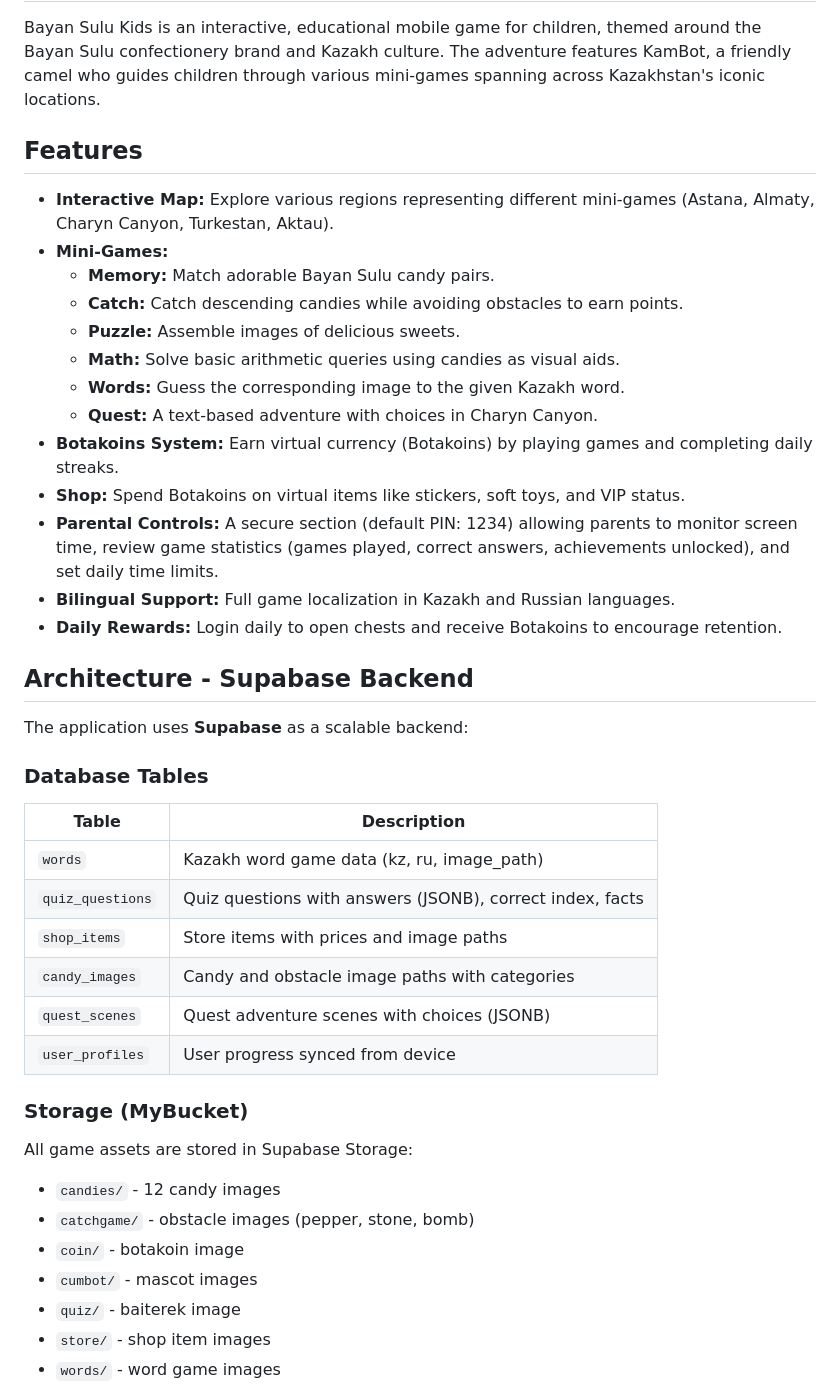
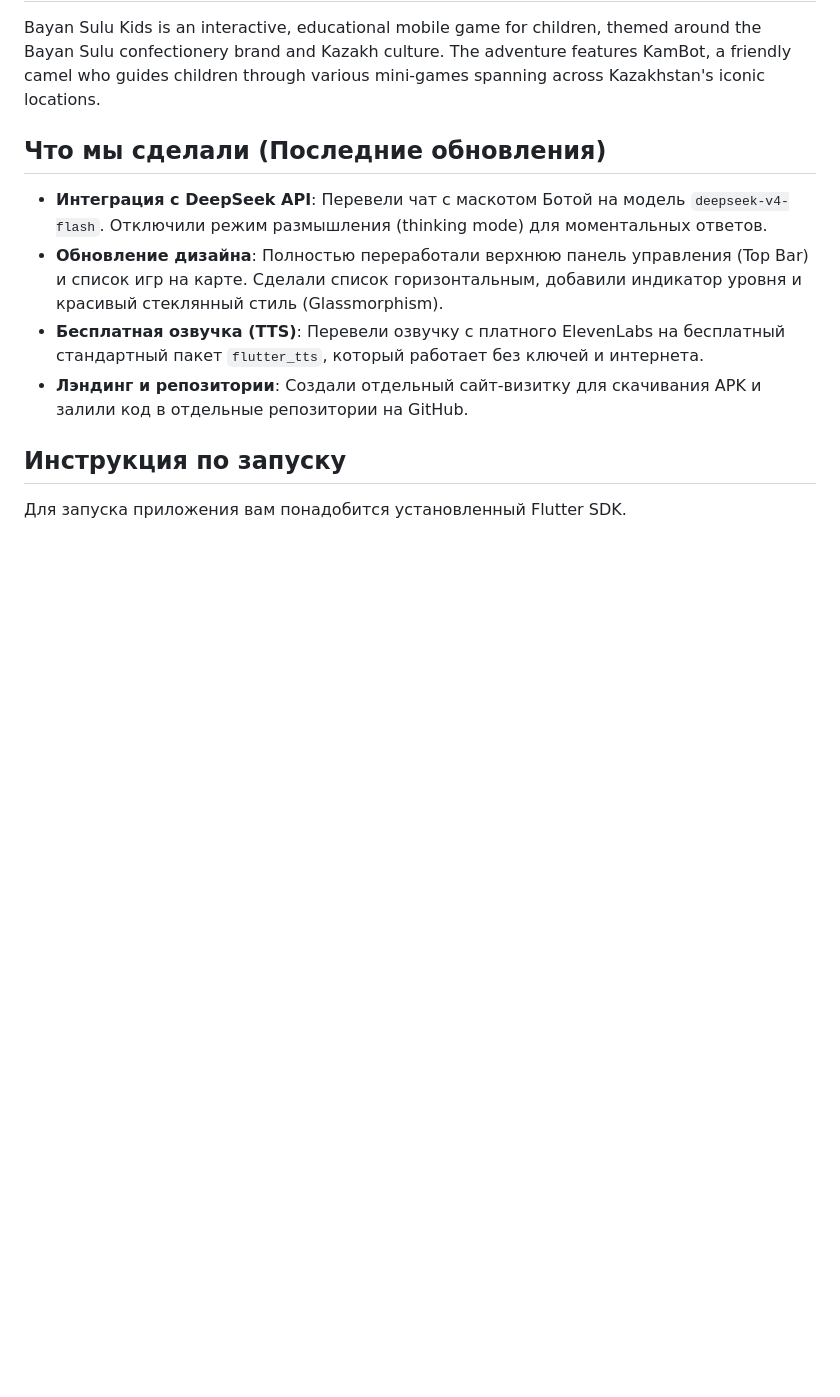
Before and after one commit to Eraly-ml/bota-app, a Markdown page: README.md, the part around one of its changes. Drawn GitHub-style; blank space fills up the shorter version.

```diff
--- a/README.md
+++ b/README.md
@@ -2,43 +2,14 @@
 
 Bayan Sulu Kids is an interactive, educational mobile game for children, themed around the Bayan Sulu confectionery brand and Kazakh culture. The adventure features KamBot, a friendly camel who guides children through various mini-games spanning across Kazakhstan's iconic locations.
 
-## Features
+## Что мы сделали (Последние обновления)
 
-- **Interactive Map:** Explore various regions representing different mini-games (Astana, Almaty, Charyn Canyon, Turkestan, Aktau).
-- **Mini-Games:**
-  - **Memory:** Match adorable Bayan Sulu candy pairs.
-  - **Catch:** Catch descending candies while avoiding obstacles to earn points.
-  - **Puzzle:** Assemble images of delicious sweets.
-  - **Math:** Solve basic arithmetic queries using candies as visual aids.
-  - **Words:** Guess the corresponding image to the given Kazakh word.
-  - **Quest:** A text-based adventure with choices in Charyn Canyon.
-- **Botakoins System:** Earn virtual currency (Botakoins) by playing games and completing daily streaks.
-- **Shop:** Spend Botakoins on virtual items like stickers, soft toys, and VIP status.
-- **Parental Controls:** A secure section (default PIN: 1234) allowing parents to monitor screen time, review game statistics (games played, correct answers, achievements unlocked), and set daily time limits.
-- **Bilingual Support:** Full game localization in Kazakh and Russian languages.
-- **Daily Rewards:** Login daily to open chests and receive Botakoins to encourage retention.
+- **Интеграция с DeepSeek API**: Перевели чат с маскотом Ботой на модель `deepseek-v4-flash`. Отключили режим размышления (thinking mode) для моментальных ответов.
+- **Обновление дизайна**: Полностью переработали верхнюю панель управления (Top Bar) и список игр на карте. Сделали список горизонтальным, добавили индикатор уровня и красивый стеклянный стиль (Glassmorphism).
+- **Бесплатная озвучка (TTS)**: Перевели озвучку с платного ElevenLabs на бесплатный стандартный пакет `flutter_tts`, который работает без ключей и интернета.
+- **Лэндинг и репозитории**: Создали отдельный сайт-визитку для скачивания APK и залили код в отдельные репозитории на GitHub.
 
-## Architecture - Supabase Backend
+## Инструкция по запуску
 
-The application uses **Supabase** as a scalable backend:
+Для запуска приложения вам понадобится установленный Flutter SDK.
 
-### Database Tables
-| Table | Description |
-|-------|-------------|
-| `words` | Kazakh word game data (kz, ru, image_path) |
-| `quiz_questions` | Quiz questions with answers (JSONB), correct index, facts |
-| `shop_items` | Store items with prices and image paths |
-| `candy_images` | Candy and obstacle image paths with categories |
-| `quest_scenes` | Quest adventure scenes with choices (JSONB) |
-| `user_profiles` | User progress synced from device |
-
-### Storage (MyBucket)
-All game assets are stored in Supabase Storage:
-- `candies/` - 12 candy images
-- `catchgame/` - obstacle images (pepper, stone, bomb)
-- `coin/` - botakoin image
-- `cumbot/` - mascot images
-- `quiz/` - baiterek image
-- `store/` - shop item images
-- `words/` - word game images
-
```
Also changed, not shown: other parts of README.md (+24 -57 lines).
